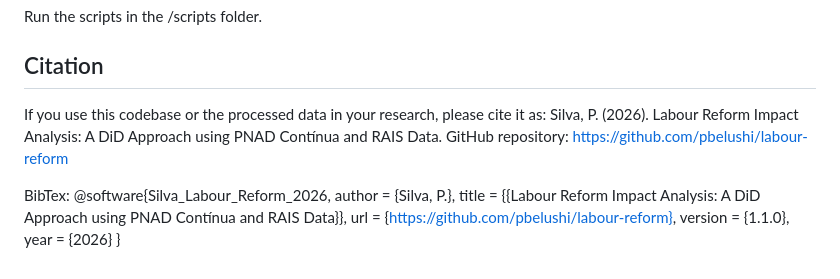
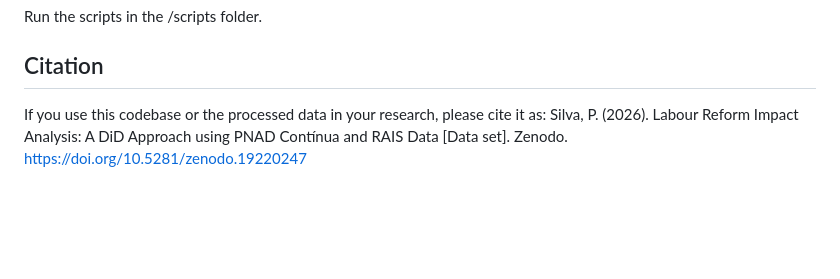
Before and after one commit to pbelushi/labour-reform, a Markdown page: README.md, the part around the change. Drawn GitHub-style; blank space fills up the shorter version.

Commit message:
Revise citation format in README
Updated citation information to reference Zenodo.

```diff
--- a/README.md
+++ b/README.md
@@ -45,13 +45,4 @@ Run the scripts in the /scripts folder.
 
 ## Citation
 If you use this codebase or the processed data in your research, please cite it as:
-Silva, P. (2026). Labour Reform Impact Analysis: A DiD Approach using PNAD Contínua and RAIS Data. GitHub repository: https://github.com/pbelushi/labour-reform
-
-BibTex:
-@software{Silva_Labour_Reform_2026,
-  author = {Silva, P.},
-  title = {{Labour Reform Impact Analysis: A DiD Approach using PNAD Contínua and RAIS Data}},
-  url = {https://github.com/pbelushi/labour-reform},
-  version = {1.1.0},
-  year = {2026}
-}
+Silva, P. (2026). Labour Reform Impact Analysis: A DiD Approach using PNAD Contínua and RAIS Data [Data set]. Zenodo. https://doi.org/10.5281/zenodo.19220247
```
